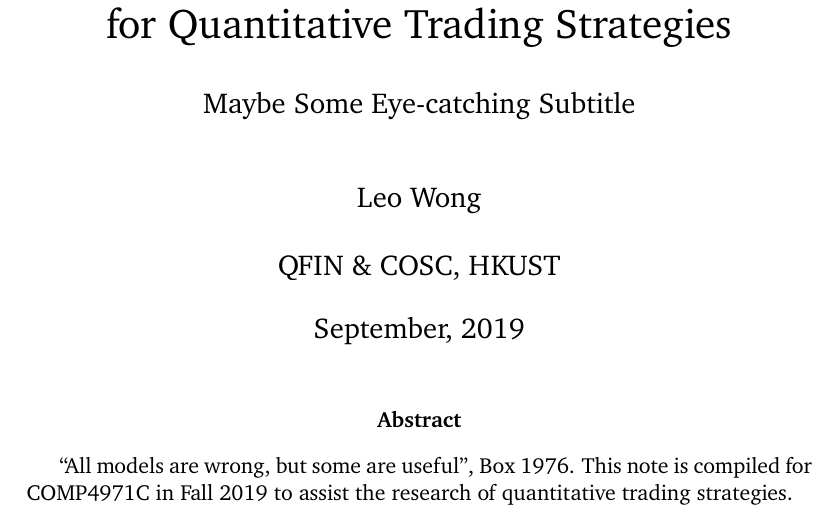
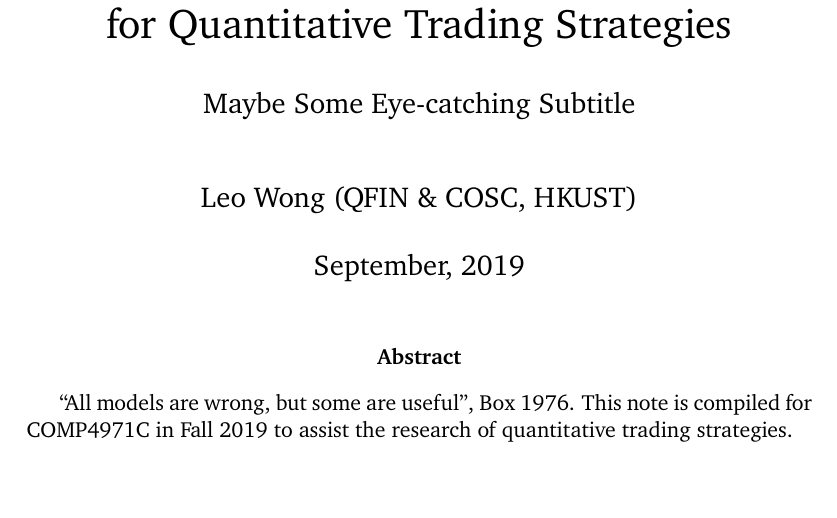
Before and after one commit to exnight/COMP4971C, a LaTeX paper (src/backtest.tex): part of page 1 of 8, cut so that both start at the same text, the shorter picture padded with empty space. Compiled offline with pdfLaTeX.

Commit message:
Update cover page

```diff
--- a/src/backtest.tex
+++ b/src/backtest.tex
@@ -4,8 +4,8 @@
 
 \title{Introductory Backtesting Notes \\ for Quantitative Trading Strategies \\[2ex]
   \large Maybe Some Eye-catching Subtitle}
-\author{Leo Wong}
-\date{QFIN \& COSC, HKUST \\[2ex] September, 2019}
+\author{Leo Wong (QFIN \& COSC, HKUST)}
+\date{September, 2019}
 
 \begin{document}
 
```
Also changed, not shown: dist/backtest.pdf.
